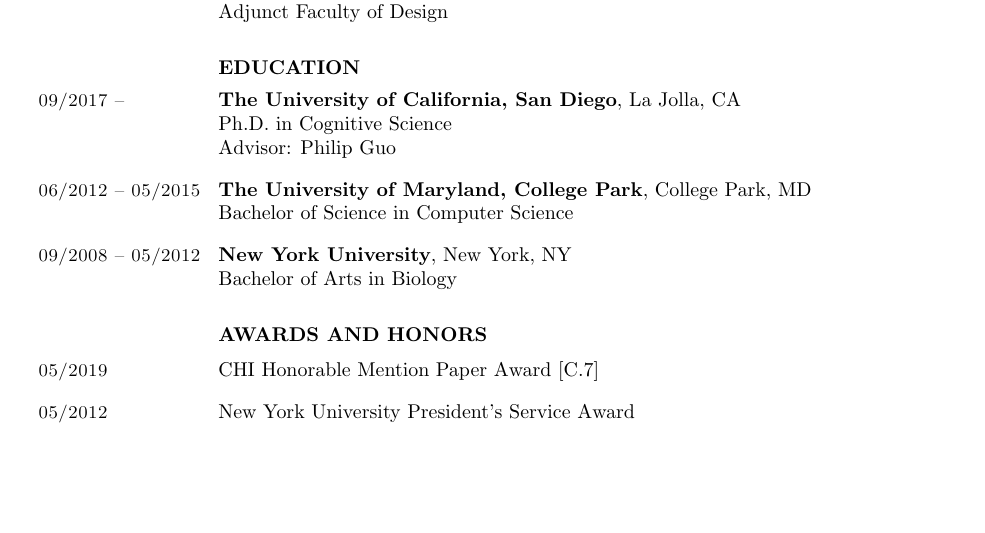
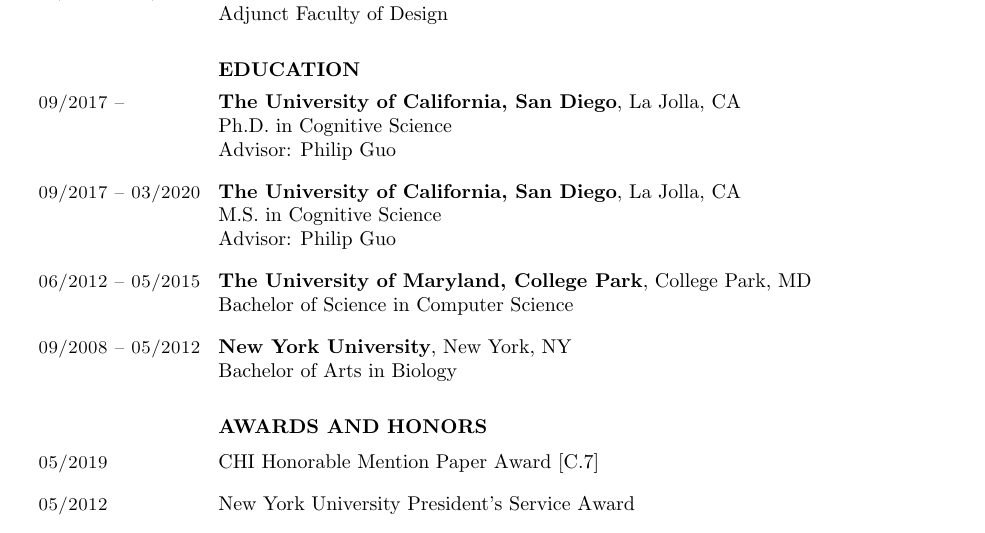
Before and after one commit to seankross/cv, a LaTeX CV (sean-kross-cv.tex): part of page 1 of 3, cut so that both start at the same text, the shorter picture padded with empty space. Compiled offline with pdfLaTeX.

Commit message:
added masters degree

```diff
--- a/sean-kross-cv.tex
+++ b/sean-kross-cv.tex
@@ -80,6 +80,12 @@
 %Dissertation: \emph{Software Tools to Facilitate Research Programming} \\
 Advisor: Philip Guo %, Jeffrey Heer, Margo Seltzer (Harvard University)
 
+\section{09/2017 -- 03/2020}
+
+\textbf{The University of California, San Diego}, La Jolla, CA \\
+M.S.\ in Cognitive Science \\
+Advisor: Philip Guo
+
 \section{06/2012 -- 05/2015}
 
 \textbf{The University of Maryland, College Park}, College Park, MD \\ Bachelor
```
Also changed, not shown: docs/sean-kross-cv.pdf, sean-kross-cv.tex (5 more changed lines).
